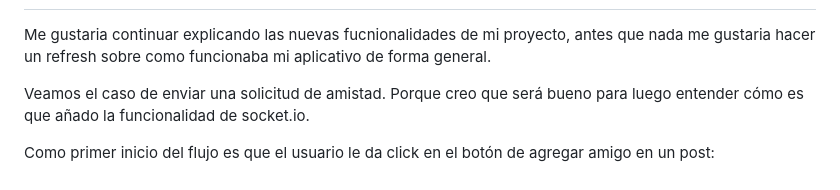
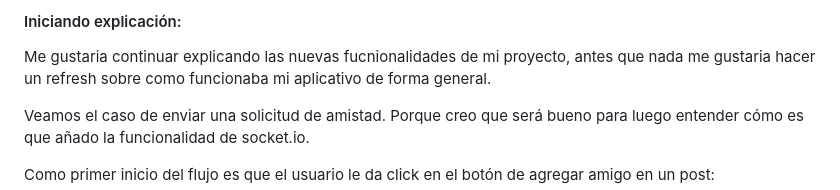
Before and after one commit to terrilevi/C8288-Desarrollo-de-Sistemas-Web, a Markdown page: ProyectoFinalC8288/Entregable2/README.md, the part around one of its changes. GitHub-like rendering.

```diff
--- a/ProyectoFinalC8288/Entregable2/README.md
+++ b/ProyectoFinalC8288/Entregable2/README.md
@@ -2,4 +5,5 @@
 
+#### Iniciando explicación:
 Me gustaria continuar explicando las nuevas fucnionalidades de mi proyecto,
 antes que nada me gustaria hacer un refresh sobre como funcionaba mi aplicativo de forma general.
 
```
Also changed, not shown: other parts of ProyectoFinalC8288/Entregable2/README.md (+3 -0 lines).
